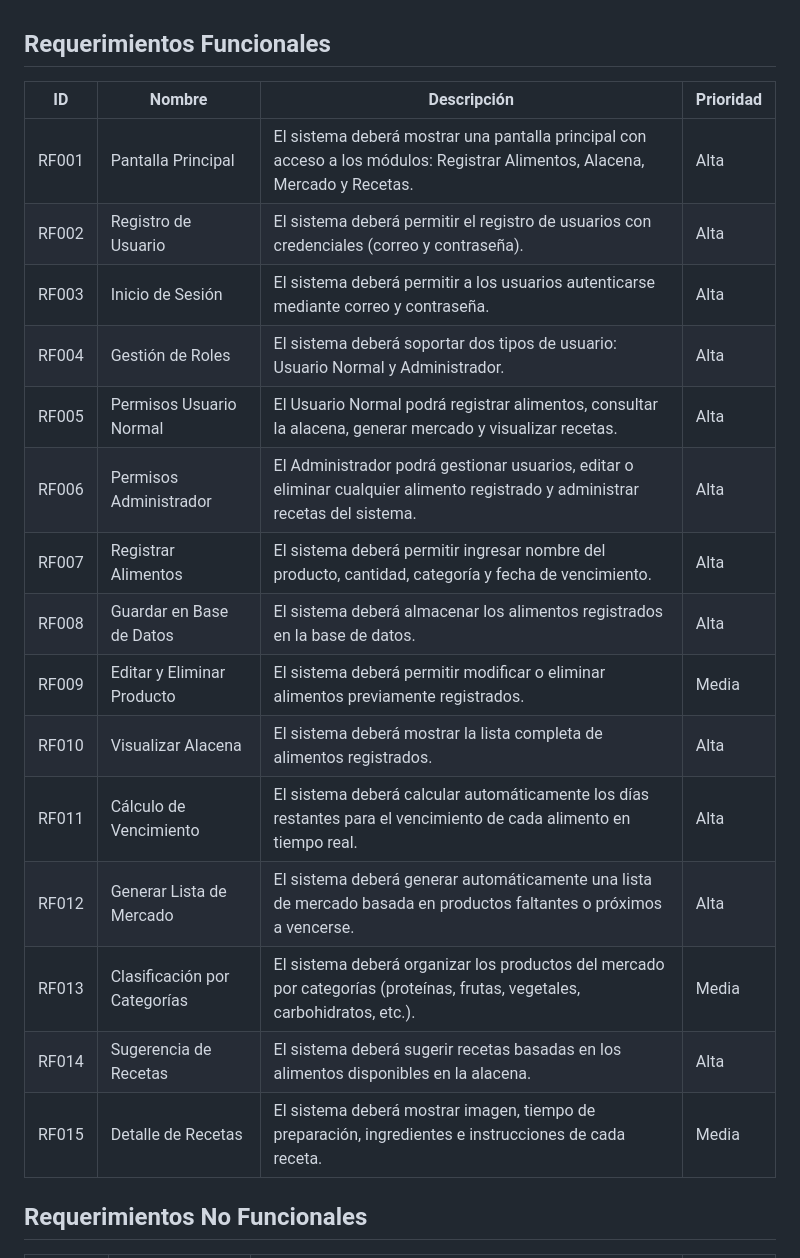
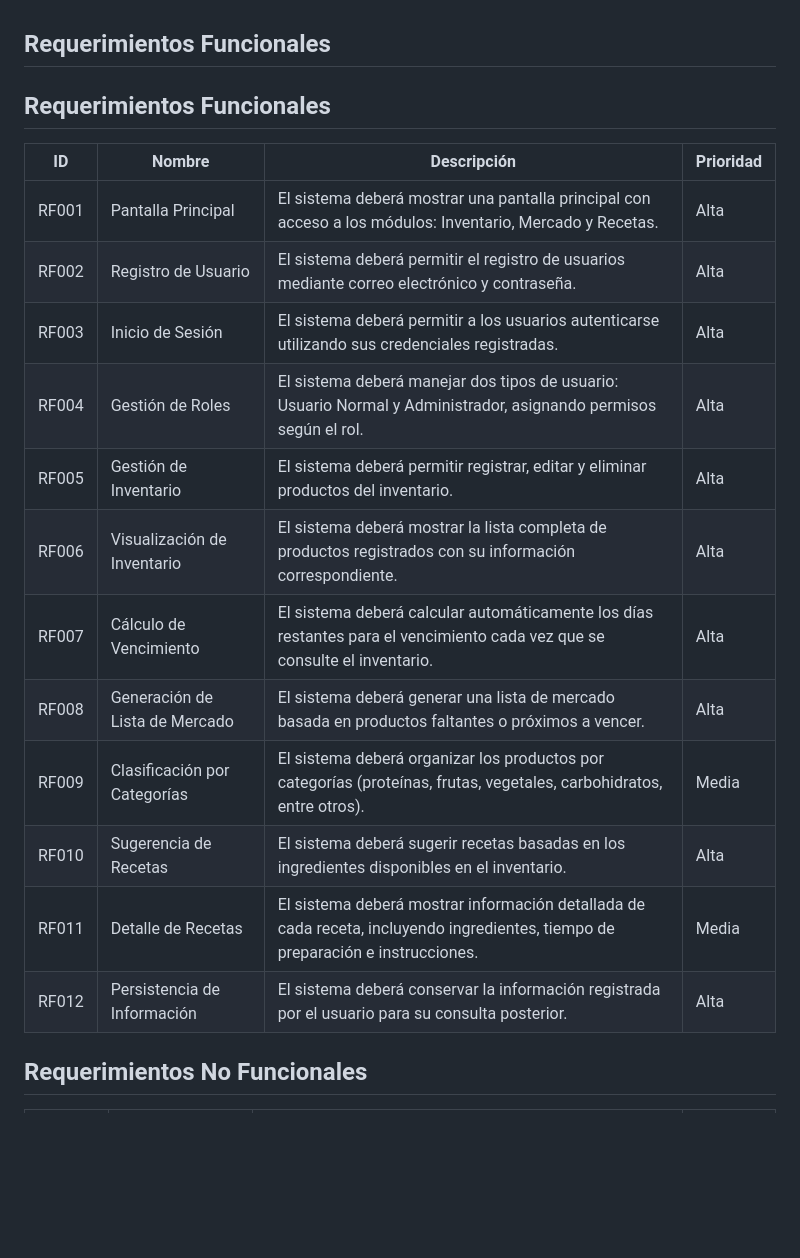
Before and after one commit to hyeaspri/Proyecto-Comida, a Markdown page: docs/etapa2-analisis.md, the part around one of its changes. Rendered like a GitHub page; blank space fills up the shorter version.

```diff
--- a/docs/etapa2-analisis.md
+++ b/docs/etapa2-analisis.md
@@ -1,22 +1,21 @@
 ## Requerimientos Funcionales
 
-| ID     | Nombre                         | Descripción | Prioridad |
-|--------|--------------------------------|------------|-----------|
-| RF001  | Pantalla Principal | El sistema deberá mostrar una pantalla principal con acceso a los módulos: Registrar Alimentos, Alacena, Mercado y Recetas. | Alta |
-| RF002  | Registro de Usuario | El sistema deberá permitir el registro de usuarios con credenciales (correo y contraseña). | Alta |
-| RF003  | Inicio de Sesión | El sistema deberá permitir a los usuarios autenticarse mediante correo y contraseña. | Alta |
-| RF004  | Gestión de Roles | El sistema deberá soportar dos tipos de usuario: Usuario Normal y Administrador. | Alta |
-| RF005  | Permisos Usuario Normal | El Usuario Normal podrá registrar alimentos, consultar la alacena, generar mercado y visualizar recetas. | Alta |
-| RF006  | Permisos Administrador | El Administrador podrá gestionar usuarios, editar o eliminar cualquier alimento registrado y administrar recetas del sistema. | Alta |
-| RF007  | Registrar Alimentos | El sistema deberá permitir ingresar nombre del producto, cantidad, categoría y fecha de vencimiento. | Alta |
-| RF008  | Guardar en Base de Datos | El sistema deberá almacenar los alimentos registrados en la base de datos. | Alta |
-| RF009  | Editar y Eliminar Producto | El sistema deberá permitir modificar o eliminar alimentos previamente registrados. | Media |
-| RF010  | Visualizar Alacena | El sistema deberá mostrar la lista completa de alimentos registrados. | Alta |
-| RF011  | Cálculo de Vencimiento | El sistema deberá calcular automáticamente los días restantes para el vencimiento de cada alimento en tiempo real. | Alta |
-| RF012  | Generar Lista de Mercado | El sistema deberá generar automáticamente una lista de mercado basada en productos faltantes o próximos a vencerse. | Alta |
-| RF013  | Clasificación por Categorías | El sistema deberá organizar los productos del mercado por categorías (proteínas, frutas, vegetales, carbohidratos, etc.). | Media |
-| RF014  | Sugerencia de Recetas | El sistema deberá sugerir recetas basadas en los alimentos disponibles en la alacena. | Alta |
-| RF015  | Detalle de Recetas | El sistema deberá mostrar imagen, tiempo de preparación, ingredientes e instrucciones de cada receta. | Media |
+## Requerimientos Funcionales
+
+| ID     | Nombre | Descripción | Prioridad |
+|--------|--------|------------|-----------|
+| RF001  | Pantalla Principal | El sistema deberá mostrar una pantalla principal con acceso a los módulos: Inventario, Mercado y Recetas. | Alta |
+| RF002  | Registro de Usuario | El sistema deberá permitir el registro de usuarios mediante correo electrónico y contraseña. | Alta |
+| RF003  | Inicio de Sesión | El sistema deberá permitir a los usuarios autenticarse utilizando sus credenciales registradas. | Alta |
+| RF004  | Gestión de Roles | El sistema deberá manejar dos tipos de usuario: Usuario Normal y Administrador, asignando permisos según el rol. | Alta |
+| RF005  | Gestión de Inventario | El sistema deberá permitir registrar, editar y eliminar productos del inventario. | Alta |
+| RF006  | Visualización de Inventario | El sistema deberá mostrar la lista completa de productos registrados con su información correspondiente. | Alta |
+| RF007  | Cálculo de Vencimiento | El sistema deberá calcular automáticamente los días restantes para el vencimiento cada vez que se consulte el inventario. | Alta |
+| RF008  | Generación de Lista de Mercado | El sistema deberá generar una lista de mercado basada en productos faltantes o próximos a vencer. | Alta |
+| RF009  | Clasificación por Categorías | El sistema deberá organizar los productos por categorías (proteínas, frutas, vegetales, carbohidratos, entre otros). | Media |
+| RF010  | Sugerencia de Recetas | El sistema deberá sugerir recetas basadas en los ingredientes disponibles en el inventario. | Alta |
+| RF011  | Detalle de Recetas | El sistema deberá mostrar información detallada de cada receta, incluyendo ingredientes, tiempo de preparación e instrucciones. | Media |
+| RF012  | Persistencia de Información | El sistema deberá conservar la información registrada por el usuario para su consulta posterior. | Alta |
 
 ## Requerimientos No Funcionales
 
```
Also changed, not shown: other parts of docs/etapa2-analisis.md (+19 -16 lines).
